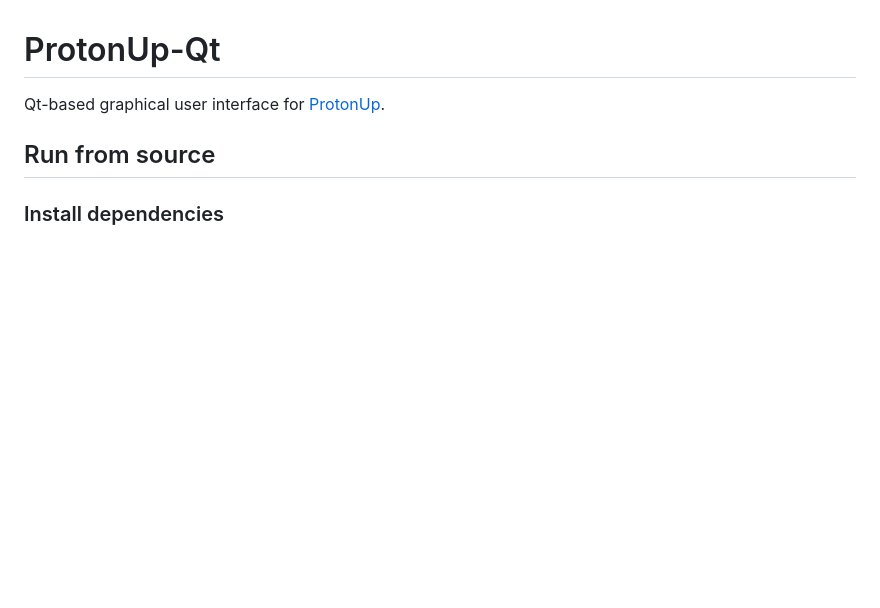
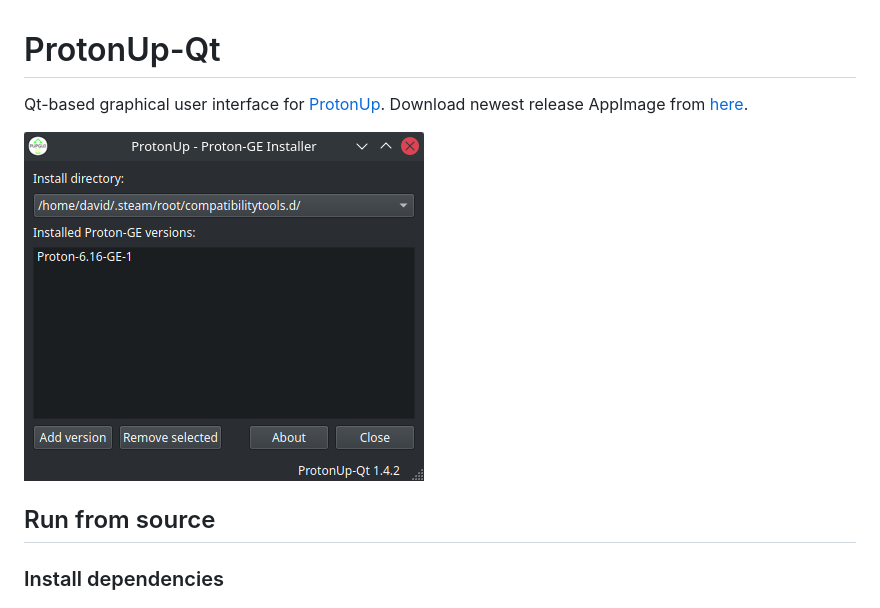
Before and after one commit to DavidoTek/ProtonUp-Qt, a Markdown page: README.md, the part around the change. Drawn GitHub-style; pictures changed too: screenshot1.png (added); blank space fills up the shorter version.

Commit message:
Add screenshot and download link

```diff
--- a/README.md
+++ b/README.md
@@ -1,5 +1,7 @@
 # ProtonUp-Qt
-Qt-based graphical user interface for [ProtonUp](https://github.com/AUNaseef/protonup).
+Qt-based graphical user interface for [ProtonUp](https://github.com/AUNaseef/protonup). Download newest release AppImage from [here](https://github.com/DavidoTek/ProtonUp-Qt/releases).
+
+![ProtonUp-Qt Screenshot](screenshot1.png)
 
 ## Run from source
 ### Install dependencies
```
